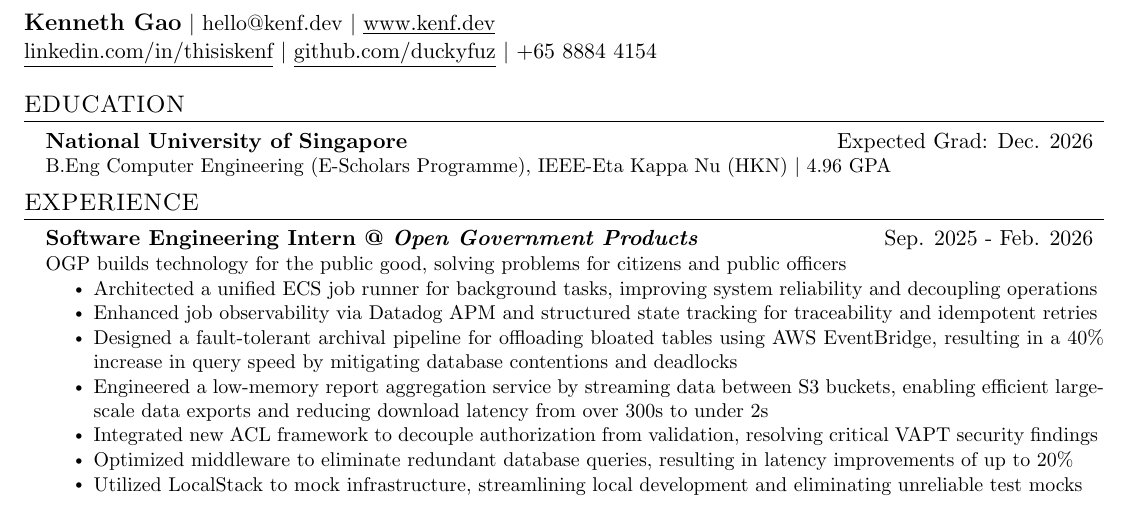
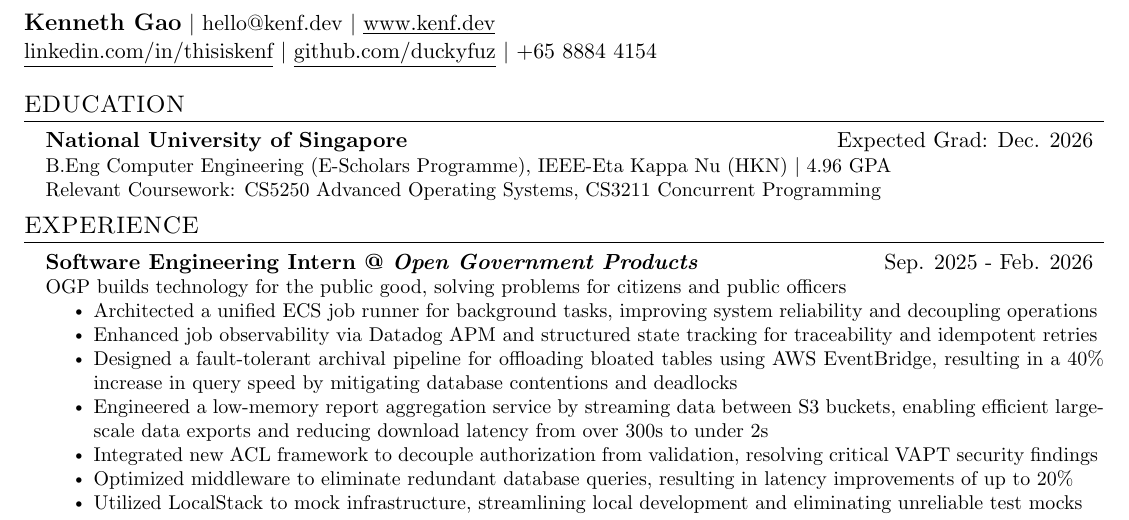
Before and after one commit to duckyfuz/resumes, a LaTeX CV (kennethgao_resume.tex): part of the page, cut so that both start at the same text. Compiled offline with pdfLaTeX.

Commit message:
education: add relevant coursework

```diff
--- a/kennethgao_resume.tex
+++ b/kennethgao_resume.tex
@@ -20,6 +20,7 @@
 
     \resumeSubheading{\textbf{National University of Singapore}}{Expected Grad: Dec. 2026}
     \resumeDescription{B.Eng Computer Engineering (E-Scholars Programme), IEEE-Eta Kappa Nu (HKN) $|$ 4.96 GPA}
+    \resumeDescription{Relevant Coursework: CS5250 Advanced Operating Systems, CS3211 Concurrent Programming}
 
     % \resumeSubheading{\textbf{Hwa Chong Institution}}{2015 - 2021}
     % \resumeDescription{GCE A-Levels (PCME with H3 Physics) $|$ 90 RP with H3 Distinction}
```
Also changed, not shown: kennethgao_resume.pdf.
